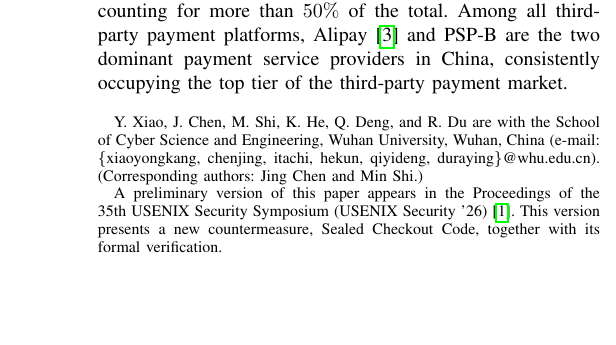
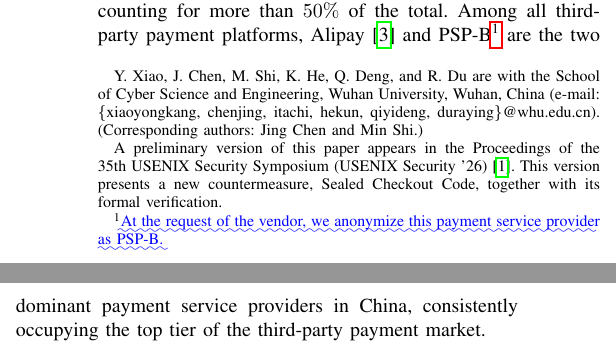
Before and after one commit to OccDeser/paper-third-party-online-payment-TDSC, a LaTeX paper (diff/main-diff.tex): part of one column of page 1 of 15 before the commit and two parts of the columns of page 1 of 15 after it, the two joined at a grey line, cut so that both start at the same text, the shorter picture padded with empty space. Compiled offline with pdfLaTeX.

Commit message:
Regenerate latexdiff
Co-Authored-By: Claude Opus 5.5 <noreply@anthropic.com>

```diff
--- a/diff/main-diff.tex
+++ b/diff/main-diff.tex
@@ -266,7 +266,7 @@ According to the latest industry report by iResearch~\cite{Iresearch2025ChinaThi
 the transaction volume of China's personal third-party payment market has reached 67 trillion Chinese yuan (approximately 9.6 trillion US dollars) in 2025,
 with online payments accounting for more than $50\%$ of the total.
 Among all third-party payment platforms,
-Alipay~\cite{alipay2026official} and PSP-B are the two dominant payment service providers in China, consistently occupying the top tier of the third-party payment market.
+Alipay~\cite{alipay2026official} and PSP-B\DIFaddbegin \footnote{\DIFadd{At the request of the vendor, we anonymize this payment service provider as PSP-B.}} \DIFaddend are the two dominant payment service providers in China, consistently occupying the top tier of the third-party payment market.
 
 A typical third-party payment ecosystem comprises the User~(\emph{U}), the Merchant Frontend~(\emph{MF}), the Merchant backend Server~(\emph{MS}), and the Payment System~(\emph{PS}).
 This ecosystem supports multiple payment scenarios, including in-app payments, mobile web payments, and QR-code-based payments.
```
Also changed, not shown: diff/main-diff.pdf, diff/main-diff.tex (4 more changed lines).
